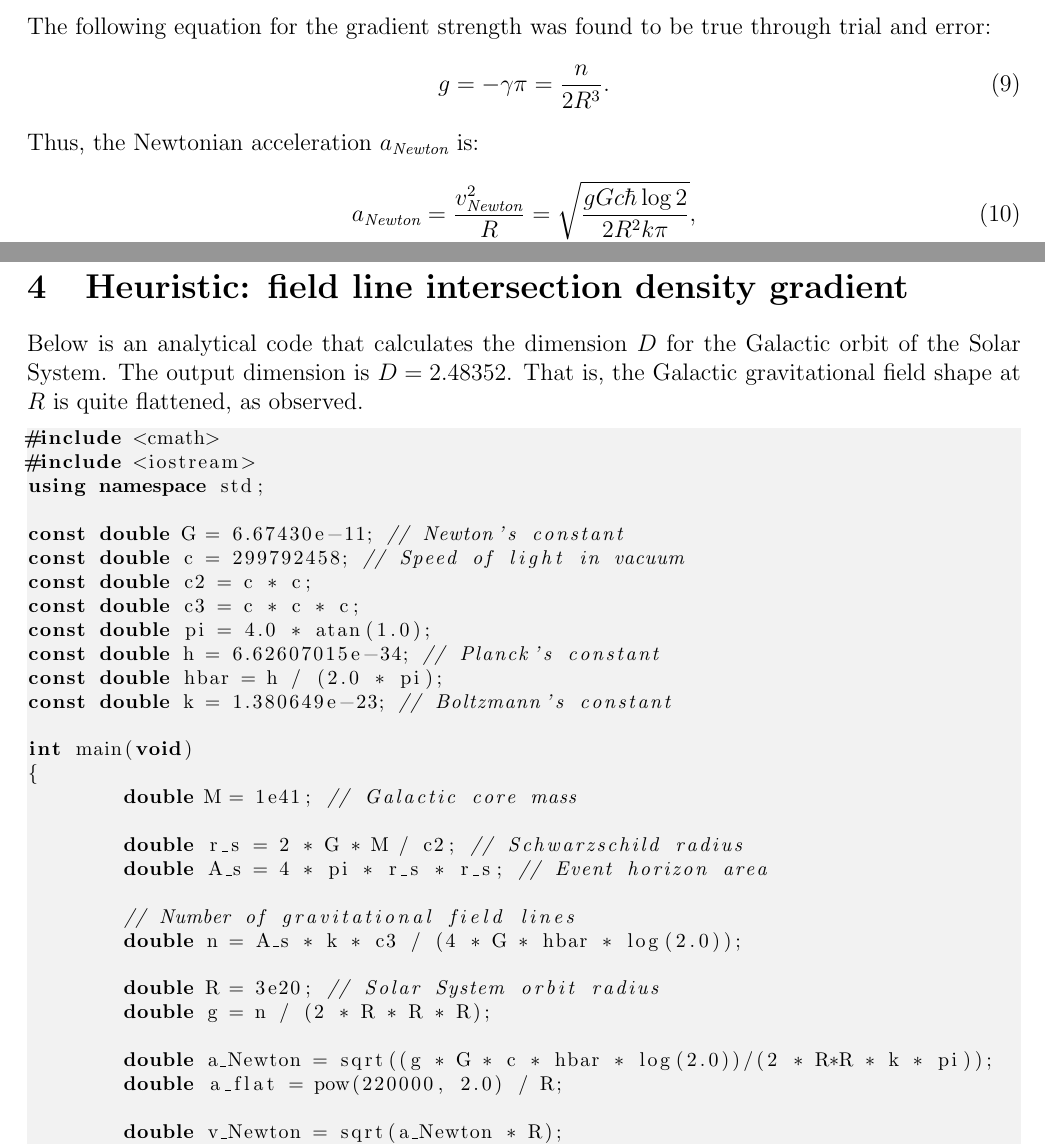
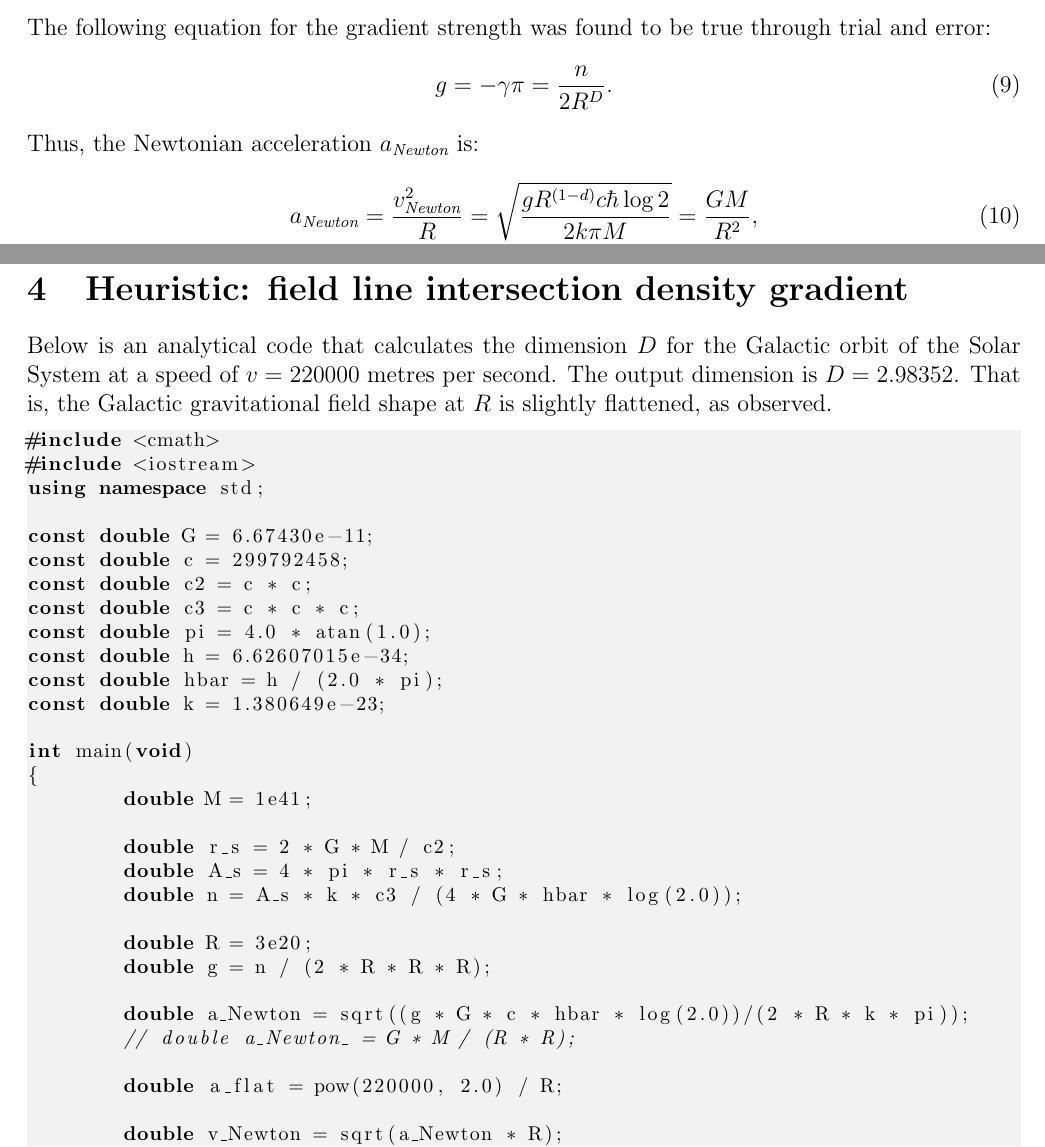
Before and after one commit to sjhalayka/papers, a LaTeX paper (newtonian gravitation2/bezier_escape.tex): two parts of pages 3 and 7 of 9, joined at a grey line, cut so that both start at the same text. Compiled offline with pdfLaTeX.

Commit message:
Add files via upload

```diff
--- a/newtonian gravitation2/bezier_escape.tex
+++ b/newtonian gravitation2/bezier_escape.tex
@@ -171,11 +173,11 @@ Where $R$ is some far distance from the centre of the gravitating body (e.g, $R
 \end{equation}
 The following equation for the gradient strength was found to be true through trial and error:
 \begin{equation}
-g = -\gamma \pi = \frac{n}{2 R^3}.
+g = -\gamma \pi = \frac{n}{2 R^D}.
 \end{equation}
 Thus, the Newtonian acceleration $a_{\textit{Newton}}$ is:
 \begin{equation}
-a_{\textit{Newton}} = \frac{v_{\textit{Newton}}^2}{R} = \sqrt{\frac{g G c \hbar \log 2}{2 R^2 k \pi}},
+a_{\textit{Newton}} = \frac{v_{\textit{Newton}}^2}{R} = \sqrt{\frac{g R^{(1 - d)} c \hbar \log 2}{2 k \pi M}} = \frac{GM}{R^2},
 \end{equation}
 and the acceleration $a_{\textit{flat}}$ for a flat rotation curve is:
 \begin{equation}
@@ -339,37 +341,37 @@ density0 /=
 
 \section{Heuristic: field line intersection density gradient}
 
-Below is an analytical code that calculates the dimension $D$ for the Galactic orbit of the Solar System.
-The output dimension is $D = 2.48352$.
-That is, the Galactic gravitational field shape at $R$ is quite flattened, as observed.
+Below is an analytical code that calculates the dimension $D$ for the Galactic orbit of the Solar System at a speed of $v = 220000$ metres per second.
+The output dimension is $D = 2.98352$.
+That is, the Galactic gravitational field shape at $R$ is slightly flattened, as observed.
 \begin{lstlisting}
 #include <cmath>
 #include <iostream>
 using namespace std;
 
-const double G = 6.67430e-11; // Newton's constant
-const double c = 299792458; // Speed of light in vacuum
+const double G = 6.67430e-11;
+const double c = 299792458;
 const double c2 = c * c;
 const double c3 = c * c * c;
 const double pi = 4.0 * atan(1.0);
-const double h = 6.62607015e-34; // Planck's constant
+const double h = 6.62607015e-34;
 const double hbar = h / (2.0 * pi);
-const double k = 1.380649e-23; // Boltzmann's constant
+const double k = 1.380649e-23;
 
 int main(void)
 {
-	double M = 1e41; // Galactic core mass
+	double M = 1e41;
 
-	double r_s = 2 * G * M / c2; // Schwarzschild radius
-	double A_s = 4 * pi * r_s * r_s; // Event horizon area
-
-	// Number of gravitational field lines
+	double r_s = 2 * G * M / c2;
+	double A_s = 4 * pi * r_s * r_s;
 	double n = A_s * k * c3 / (4 * G * hbar * log(2.0));
 
-	double R = 3e20; // Solar System orbit radius
+	double R = 3e20;
 	double g = n / (2 * R * R * R);
 
-	double a_Newton = sqrt((g * G * c * hbar * log(2.0))/(2 * R*R * k * pi));
+	double a_Newton = sqrt((g * G * c * hbar * log(2.0))/(2 * R * k * pi));
+	// double a_Newton_ = G * M / (R * R);
+
 	double a_flat = pow(220000, 2.0) / R;
 
 	double v_Newton = sqrt(a_Newton * R);
```
Also changed, not shown: newtonian gravitation2/bezier_escape.pdf, newtonian gravitation2/bezier_escape.tex (8 more changed lines), 1 other file.
